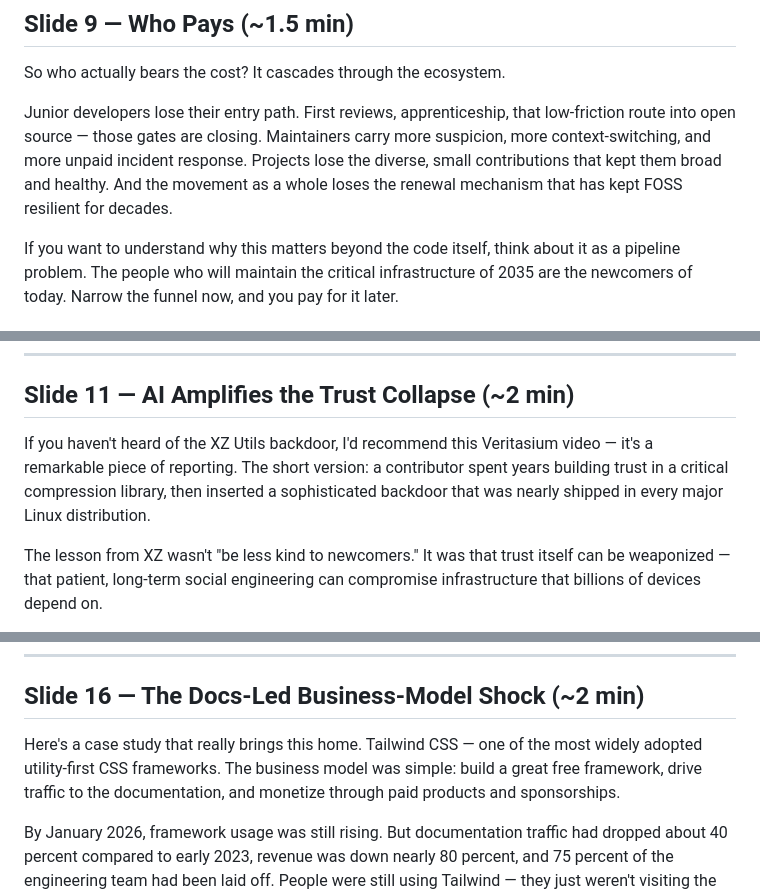
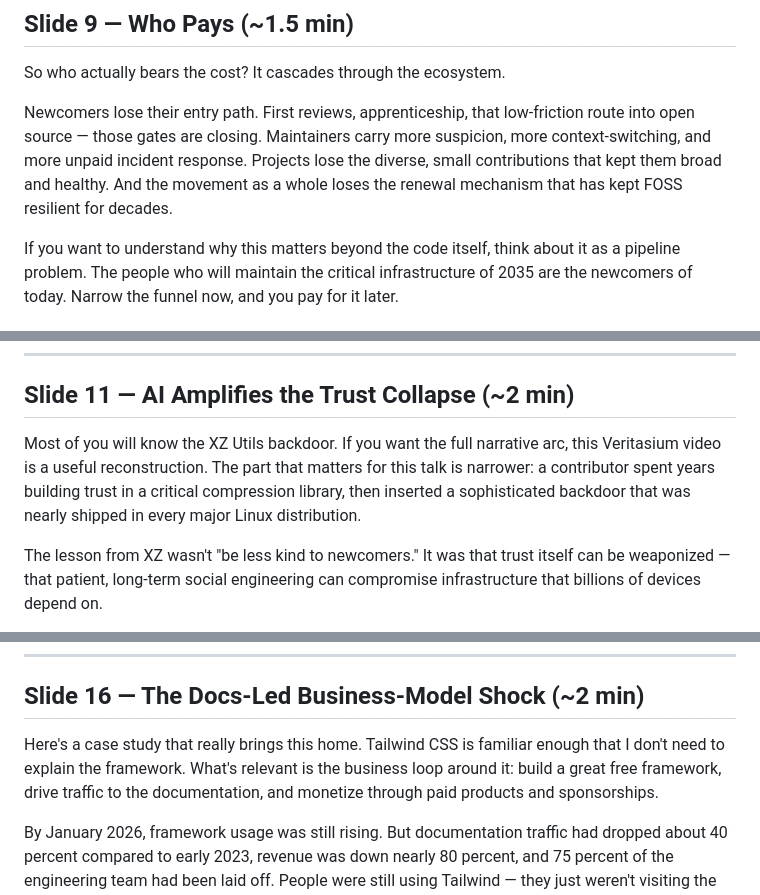
Before and after one commit to IndrajeetPatil/ai-poisoned-foss-well, a Markdown page: speaker-script.md, 3 parts joined by grey strips. Drawn GitHub-style.

```diff
--- a/speaker-script.md
+++ b/speaker-script.md
@@ -76,7 +76,7 @@ Ghostty went further. First-time contributors now need a maintainer vouch before
 
 So who actually bears the cost? It cascades through the ecosystem.
 
-Junior developers lose their entry path. First reviews, apprenticeship, that low-friction route into open source — those gates are closing. Maintainers carry more suspicion, more context-switching, and more unpaid incident response. Projects lose the diverse, small contributions that kept them broad and healthy. And the movement as a whole loses the renewal mechanism that has kept FOSS resilient for decades.
+Newcomers lose their entry path. First reviews, apprenticeship, that low-friction route into open source — those gates are closing. Maintainers carry more suspicion, more context-switching, and more unpaid incident response. Projects lose the diverse, small contributions that kept them broad and healthy. And the movement as a whole loses the renewal mechanism that has kept FOSS resilient for decades.
 
 If you want to understand why this matters beyond the code itself, think about it as a pipeline problem. The people who will maintain the critical infrastructure of 2035 are the newcomers of today. Narrow the funnel now, and you pay for it later.
 
@@ -90,7 +90,7 @@ That brings us to the second pillar: trust. AI is eroding the good-faith signals
 
 ## Slide 11 — AI Amplifies the Trust Collapse (~2 min)
 
-If you haven't heard of the XZ Utils backdoor, I'd recommend this Veritasium video — it's a remarkable piece of reporting. The short version: a contributor spent years building trust in a critical compression library, then inserted a sophisticated backdoor that was nearly shipped in every major Linux distribution.
+Most of you will know the XZ Utils backdoor. If you want the full narrative arc, this Veritasium video is a useful reconstruction. The part that matters for this talk is narrower: a contributor spent years building trust in a critical compression library, then inserted a sophisticated backdoor that was nearly shipped in every major Linux distribution.
 
 The lesson from XZ wasn't "be less kind to newcomers." It was that trust itself can be weaponized — that patient, long-term social engineering can compromise infrastructure that billions of devices depend on.
 
@@ -132,7 +132,7 @@ The third pillar: reciprocity. The implicit exchange that funds and sustains ope
 
 ## Slide 16 — The Docs-Led Business-Model Shock (~2 min)
 
-Here's a case study that really brings this home. Tailwind CSS — one of the most widely adopted utility-first CSS frameworks. The business model was simple: build a great free framework, drive traffic to the documentation, and monetize through paid products and sponsorships.
+Here's a case study that really brings this home. Tailwind CSS is familiar enough that I don't need to explain the framework. What's relevant is the business loop around it: build a great free framework, drive traffic to the documentation, and monetize through paid products and sponsorships.
 
 By January 2026, framework usage was still rising. But documentation traffic had dropped about 40 percent compared to early 2023, revenue was down nearly 80 percent, and 75 percent of the engineering team had been laid off. People were still using Tailwind — they just weren't visiting the docs anymore. AI tools were answering their questions instead.
 
```
Also changed, not shown: other parts of speaker-script.md (+7 -6 lines).
